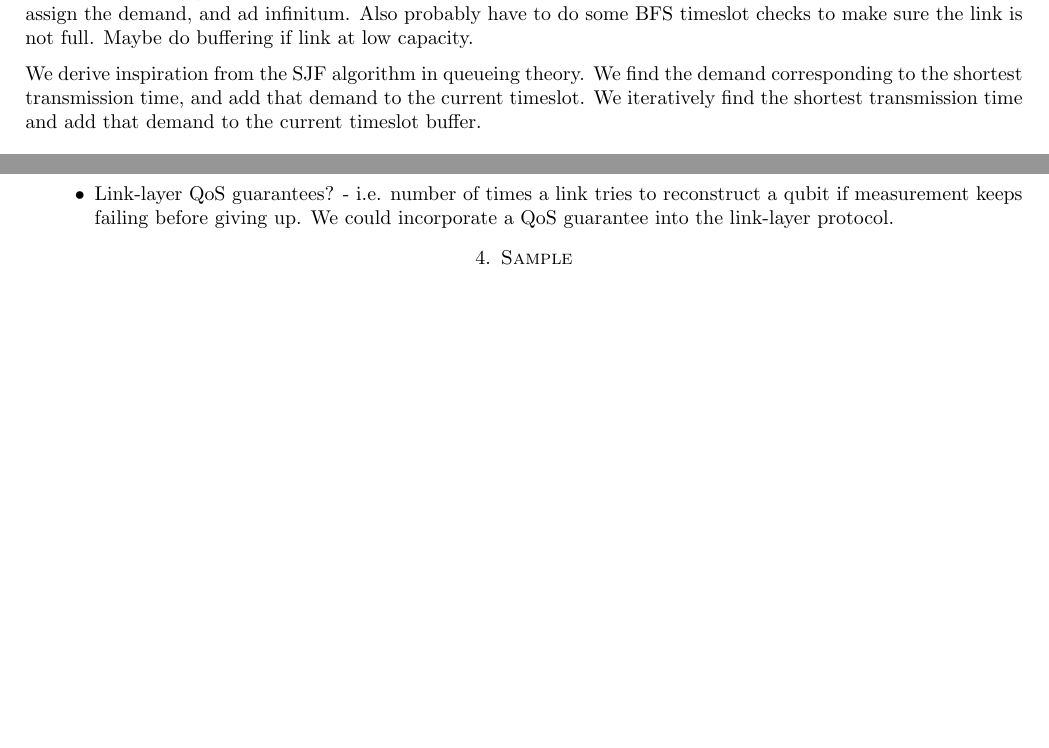
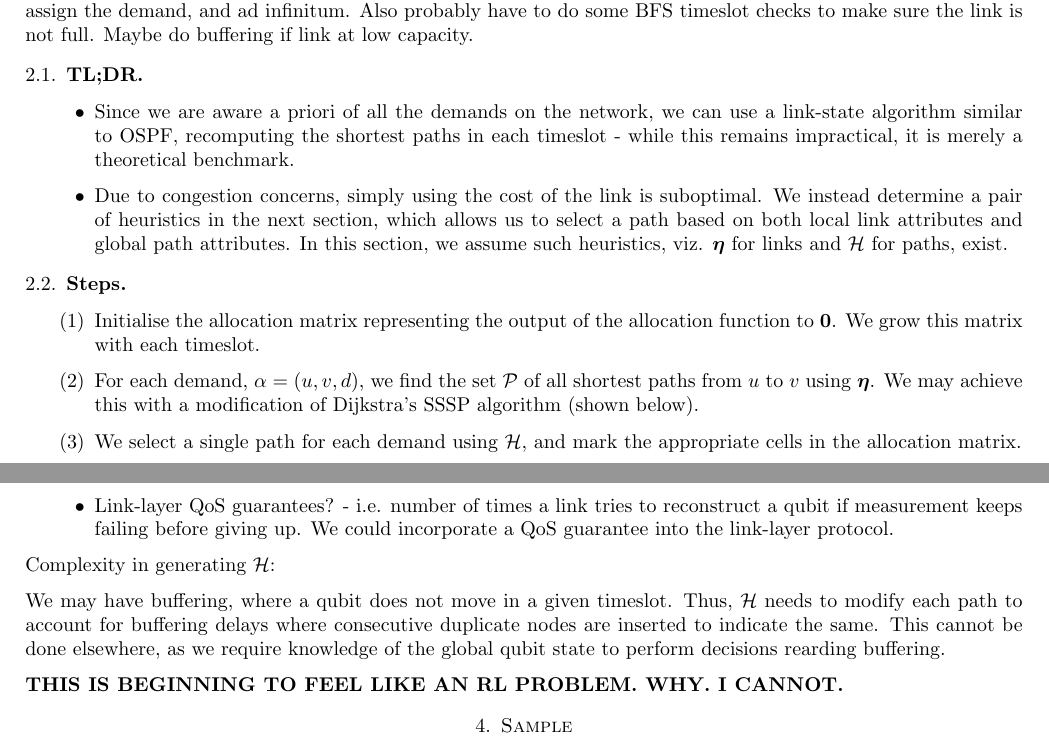
Before and after one commit to Abhay478/Miniproject, a LaTeX paper (tex/theoretical_optimality.tex, which reads tex/cheatsheet.tex): two parts of pages 1 and 2 of 2, joined at a grey line, cut so that both start at the same text, the shorter picture padded with empty space. Compiled offline with pdfLaTeX.

Commit message:
gitdo:Incremental.

```diff
--- a/tex/cheatsheet.tex
+++ b/tex/cheatsheet.tex
@@ -8,6 +8,7 @@
 \usepackage[margin=2cm]{geometry}
 \usepackage[normalem]{ulem}
 \usepackage{makecell,booktabs}
+\usepackage{algorithmicx}
 % hello
 \newcommand{\me}[1]{
 	\title{#1}
--- a/tex/theoretical_optimality.tex
+++ b/tex/theoretical_optimality.tex
@@ -32,7 +32,25 @@
 
     I have no clue. Big graphy stuff. Probably finding the minimum demand, find the maxflow path between the nodes, assign the demand, and ad infinitum. Also probably have to do some BFS timeslot checks to make sure the link is not full. Maybe do buffering if link at low capacity.
 
-    We derive inspiration from the SJF algorithm in queueing theory. We find the demand corresponding to the shortest transmission time, and add that demand to the current timeslot. We iteratively find the shortest transmission time and add that demand to the current timeslot buffer.
+    % We derive inspiration from the SJF algorithm in queueing theory. We find the demand corresponding to the shortest transmission time, and add that demand to the current timeslot. We iteratively find the shortest transmission time and add that demand to the current timeslot buffer.
+
+    \subsection{TL;DR}
+    \begin{itemize}
+        \item Since we are aware a priori of all the demands on the network, we can use a link-state algorithm similar to OSPF, recomputing the shortest paths in each timeslot - while this remains impractical, it is merely a theoretical benchmark.
+        \item Due to congestion concerns, simply using the cost of the link is suboptimal. We instead determine a pair of heuristics in the next section, which allows us to select a path based on both local link attributes and global path attributes. In this section, we assume such heuristics, viz. \(\boldsymbol{\eta}\) for links and \(\mathcal{H}\) for paths, exist.
+    \end{itemize}
+
+    \subsection{Steps}
+
+    \begin{enumerate}
+        \item Initialise the allocation matrix representing the output of the allocation function to \(\boldsymbol{0}\). We grow this matrix with each timeslot.
+        \item For each demand, \(\alpha = \brak{u, v, d}\), we find the set \(\mathcal{P}\) of all shortest paths from \(u\) to \(v\) using \(\boldsymbol{\eta}\). We may achieve this with a modification of Dijkstra's SSSP algorithm (shown below).
+
+        \item We select a single path for each demand using \(\mathcal{H}\), and mark the appropriate cells in the allocation matrix.
+    \end{enumerate}
+
+
+
 
     \label{TODO:algorithm}
 
@@ -49,6 +67,12 @@
         \item Link-layer QoS guarantees? - i.e. number of times a link tries to reconstruct a qubit if measurement keeps failing before giving up. We could incorporate a QoS guarantee into the link-layer protocol.
     \end{itemize}
 
+    Complexity in generating \(\mathcal{H}\):
+
+    We may have buffering, where a qubit does not move in a given timeslot. Thus, \(\mathcal{H}\) needs to modify each path to account for buffering delays where consecutive duplicate nodes are inserted to indicate the same. This cannot be done elsewhere, as we require knowledge of the global qubit state to perform decisions rearding buffering.
+
+    \textbf{THIS IS BEGINNING TO FEEL LIKE AN RL PROBLEM. WHY. I CANNOT.}
+
     \section{Sample}
 
     So we put up a few different networks of a few different topologies (not too many) and an arbitrary demand vector, then compute the cost of each one.
```
Also changed, not shown: tex/part_3.tex (+9 -0 lines), pdf/part_3.pdf, pdf/theoretical_optimality.pdf.
